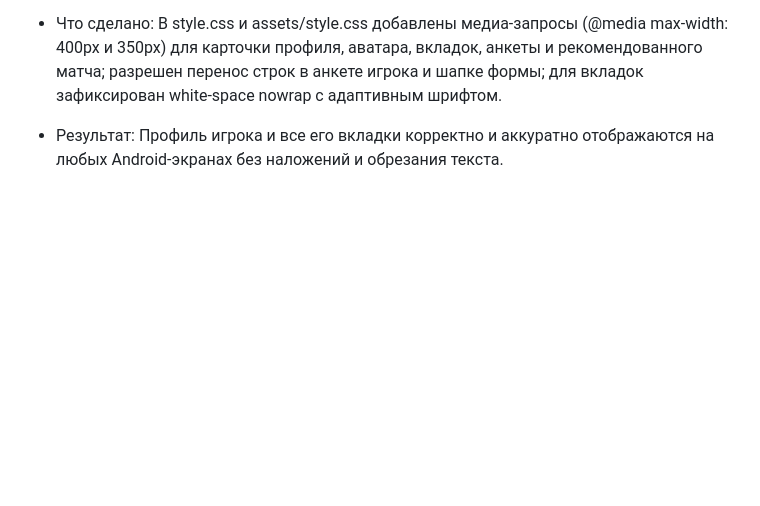
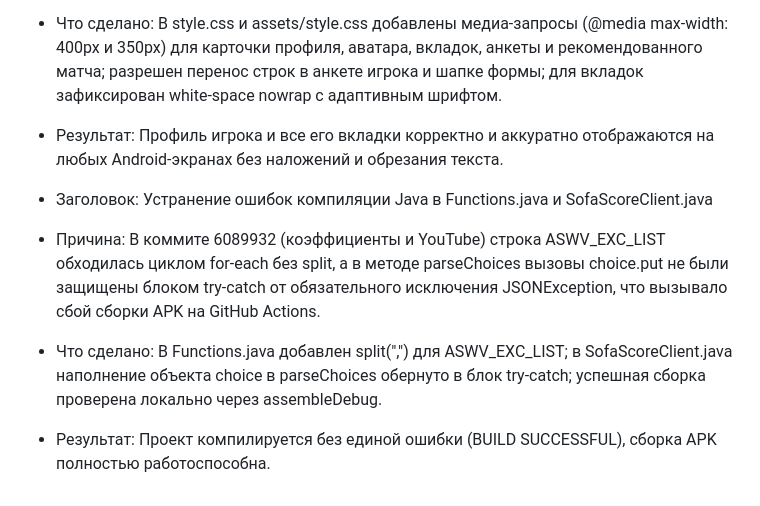
Before and after one commit to Savvy08/MatchFeed, a Markdown page: Fix.md, the part around the change. GitHub-like rendering; blank space fills up the shorter version.

Commit message:
Устранение ошибок компиляции Java в Functions и SofaScoreClient

```diff
--- a/Fix.md
+++ b/Fix.md
@@ -158,3 +158,8 @@
 - Причина: На узких экранах смартфонов (320-380px) и при увеличенном масштабе шрифта обрезались значения в анкете игрока, ломались вкладки навигации, сталкивались элементы шапки и блоки формы.
 - Что сделано: В style.css и assets/style.css добавлены медиа-запросы (@media max-width: 400px и 350px) для карточки профиля, аватара, вкладок, анкеты и рекомендованного матча; разрешен перенос строк в анкете игрока и шапке формы; для вкладок зафиксирован white-space nowrap с адаптивным шрифтом.
 - Результат: Профиль игрока и все его вкладки корректно и аккуратно отображаются на любых Android-экранах без наложений и обрезания текста.
+
+- Заголовок: Устранение ошибок компиляции Java в Functions.java и SofaScoreClient.java
+- Причина: В коммите 6089932 (коэффициенты и YouTube) строка ASWV_EXC_LIST обходилась циклом for-each без split, а в методе parseChoices вызовы choice.put не были защищены блоком try-catch от обязательного исключения JSONException, что вызывало сбой сборки APK на GitHub Actions.
+- Что сделано: В Functions.java добавлен split(",") для ASWV_EXC_LIST; в SofaScoreClient.java наполнение объекта choice в parseChoices обернуто в блок try-catch; успешная сборка проверена локально через assembleDebug.
+- Результат: Проект компилируется без единой ошибки (BUILD SUCCESSFUL), сборка APK полностью работоспособна.
```
Also changed, not shown: plan.md (+7 -1 lines).
